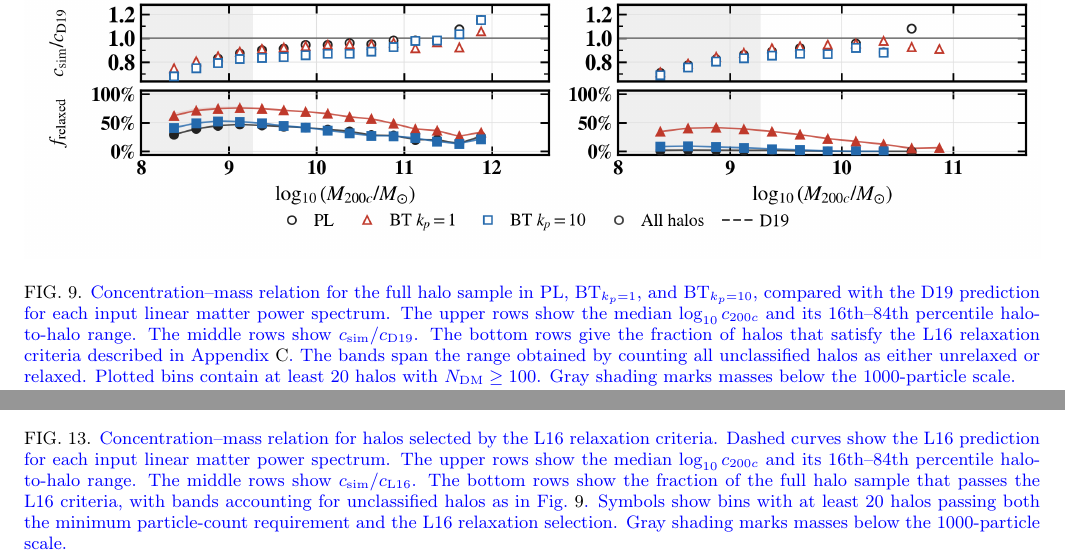
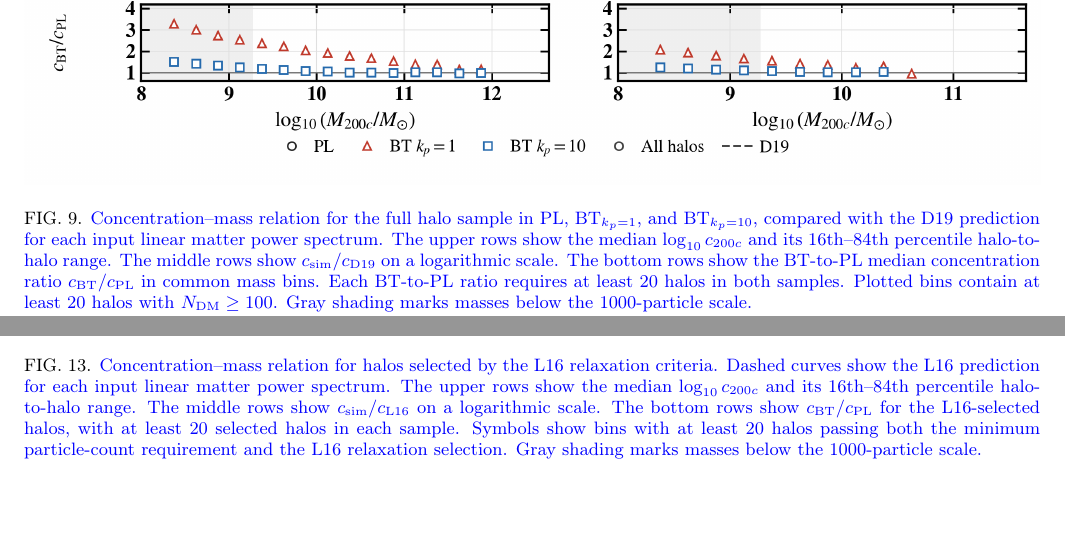
Before and after one commit to HainaHuang729/nonlinear-evolution-of-cosmological-structures-with-enhanced-primordial-power-spectrum, a LaTeX paper (main.tex): two parts of pages 13 and 21 of 23, joined at a grey line, cut so that both start at the same text, the shorter picture padded with empty space. Compiled offline with pdfLaTeX.

Commit message:
Show BT-to-PL concentration ratios in concentration figures

```diff
--- a/main.tex
+++ b/main.tex
@@ -450,7 +450,7 @@ A separate study in preparation (Wu, Chan, Lange, \& Huang) examines the Diemer
 \begin{figure*}[t]
     \centering
     \includegraphics[width=\textwidth]{concentration-qc-d19-relaxation.png}
-    \caption{\change{Concentration--mass relation for the full halo sample in PL, \BTKPone{}, and \BTKPten{}, compared with the D19 prediction for each input linear matter power spectrum. The upper rows show the median \(\log_{10}c_{200c}\) and its 16th--84th percentile halo-to-halo range. The middle rows show \(c_{\rm sim}/c_{\rm D19}\). The bottom rows give the fraction of halos that satisfy the L16 relaxation criteria described in Appendix~\ref{app:concentration_alternative_models}. The bands span the range obtained by counting all unclassified halos as either unrelaxed or relaxed. Plotted bins contain at least 20 halos with \(N_{\rm DM}\ge100\). Gray shading marks masses below the 1000-particle scale.}}
+    \caption{\change{Concentration--mass relation for the full halo sample in PL, \BTKPone{}, and \BTKPten{}, compared with the D19 prediction for each input linear matter power spectrum. The upper rows show the median \(\log_{10}c_{200c}\) and its 16th--84th percentile halo-to-halo range. The middle rows show \(c_{\rm sim}/c_{\rm D19}\) on a logarithmic scale. The bottom rows show the BT-to-PL median concentration ratio \(c_{\rm BT}/c_{\rm PL}\) in common mass bins. Each BT-to-PL ratio requires at least 20 halos in both samples. Plotted bins contain at least 20 halos with \(N_{\rm DM}\ge100\). Gray shading marks masses below the 1000-particle scale.}}
     \label{fig:concentration_comparison_d19}
 \end{figure*}
 
@@ -640,7 +640,7 @@ The \(256^3\) same-volume run and the \(50\,h^{-1}{\rm Mpc}\), \(512^3\) volume
 \begin{figure*}[t]
     \centering
     \includegraphics[width=\textwidth]{concentration-qc-l16-relaxation.png}
-    \caption{\change{Concentration--mass relation for halos selected by the L16 relaxation criteria. Dashed curves show the L16 prediction for each input linear matter power spectrum. The upper rows show the median \(\log_{10}c_{200c}\) and its 16th--84th percentile halo-to-halo range. The middle rows show \(c_{\rm sim}/c_{\rm L16}\). The bottom rows show the fraction of the full halo sample that passes the L16 criteria, with bands accounting for unclassified halos as in Fig.~\ref{fig:concentration_comparison_d19}. Symbols show bins with at least 20 halos passing both the minimum particle-count requirement and the L16 relaxation selection. Gray shading marks masses below the 1000-particle scale.}}
+    \caption{\change{Concentration--mass relation for halos selected by the L16 relaxation criteria. Dashed curves show the L16 prediction for each input linear matter power spectrum. The upper rows show the median \(\log_{10}c_{200c}\) and its 16th--84th percentile halo-to-halo range. The middle rows show \(c_{\rm sim}/c_{\rm L16}\) on a logarithmic scale. The bottom rows show \(c_{\rm BT}/c_{\rm PL}\) for the L16-selected halos, with at least 20 selected halos in each sample. Symbols show bins with at least 20 halos passing both the minimum particle-count requirement and the L16 relaxation selection. Gray shading marks masses below the 1000-particle scale.}}
     \label{fig:concentration_comparison_l16}
 \end{figure*}
 
```
Also changed, not shown: concentration-qc-d19-relaxation.png, concentration-qc-i21-relaxed-fit-relaxation.png, concentration-qc-l16-relaxation.png, main.tex (4 more changed lines).
